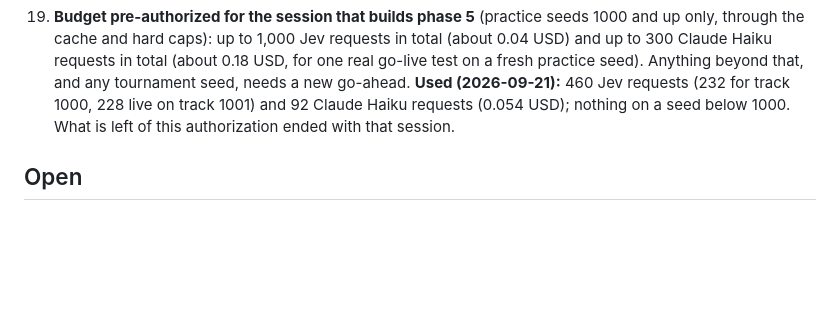
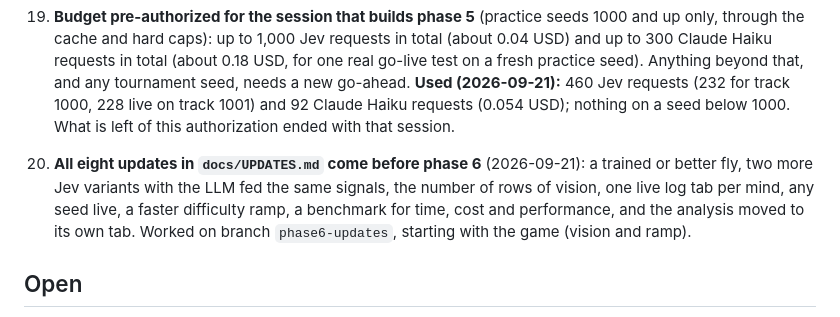
Before and after one commit to zack-maz/brain-runners, a Markdown page: docs/DECISIONS.md, the part around the change. Rendered like a GitHub page; blank space fills up the shorter version.

Commit message:
docs: the eight updates come before phase 6
Co-Authored-By: Claude Opus 5 <noreply@anthropic.com>
Claude-Session: https://claude.ai/code/session_01Jtg1vwn96DvGgy2n1TC5B6

```diff
--- a/docs/DECISIONS.md
+++ b/docs/DECISIONS.md
@@ -99,6 +99,10 @@
     that, and any tournament seed, needs a new go-ahead. **Used (2026-09-21):** 460 Jev requests (232 for
     track 1000, 228 live on track 1001) and 92 Claude Haiku requests (0.054 USD); nothing on a seed below
     1000. What is left of this authorization ended with that session.
+20. **All eight updates in `docs/UPDATES.md` come before phase 6** (2026-09-21): a trained or better fly, two more
+    Jev variants with the LLM fed the same signals, the number of rows of vision, one live log tab per mind, any
+    seed live, a faster difficulty ramp, a benchmark for time, cost and performance, and the analysis moved to its
+    own tab. Worked on branch `phase6-updates`, starting with the game (vision and ramp).
 
 ## Open
 
```
Also changed, not shown: docs/UPDATES.md (+2 -2 lines).
